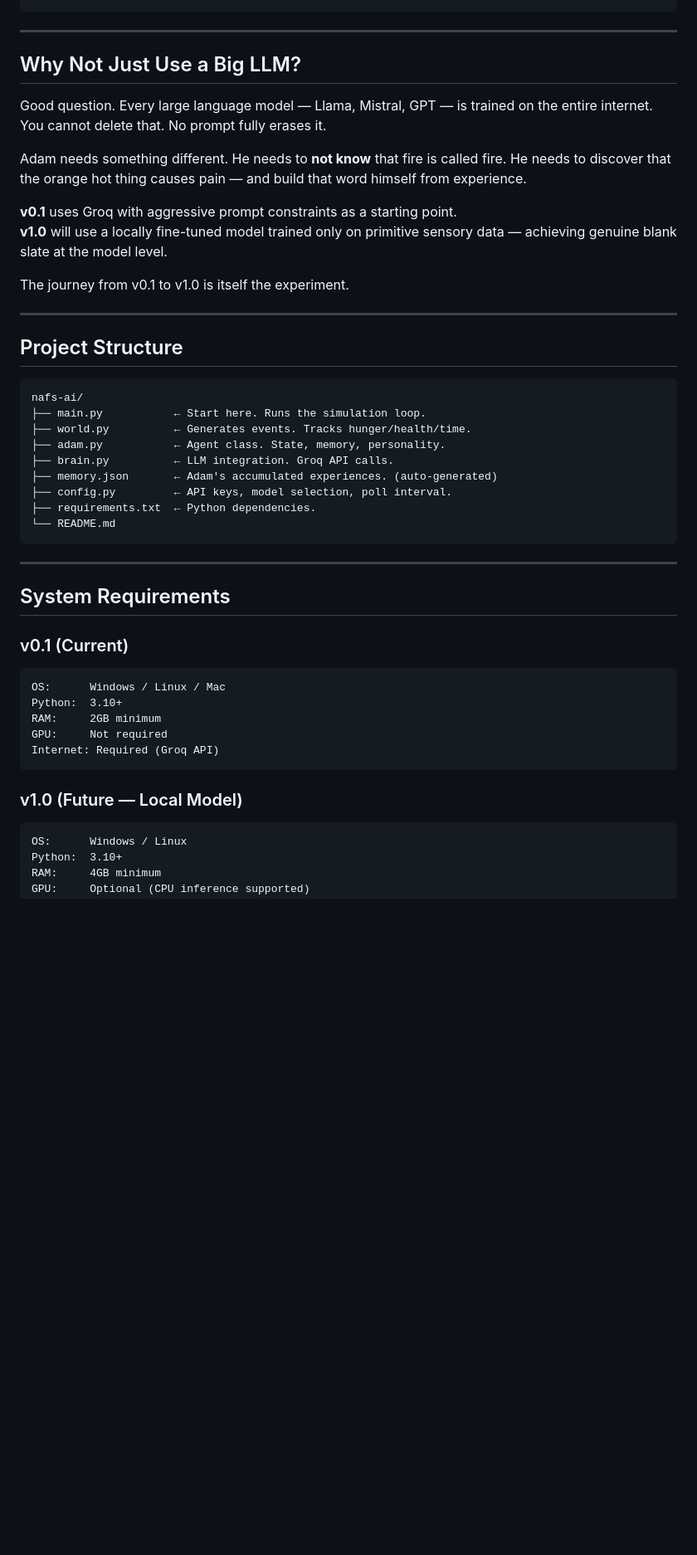
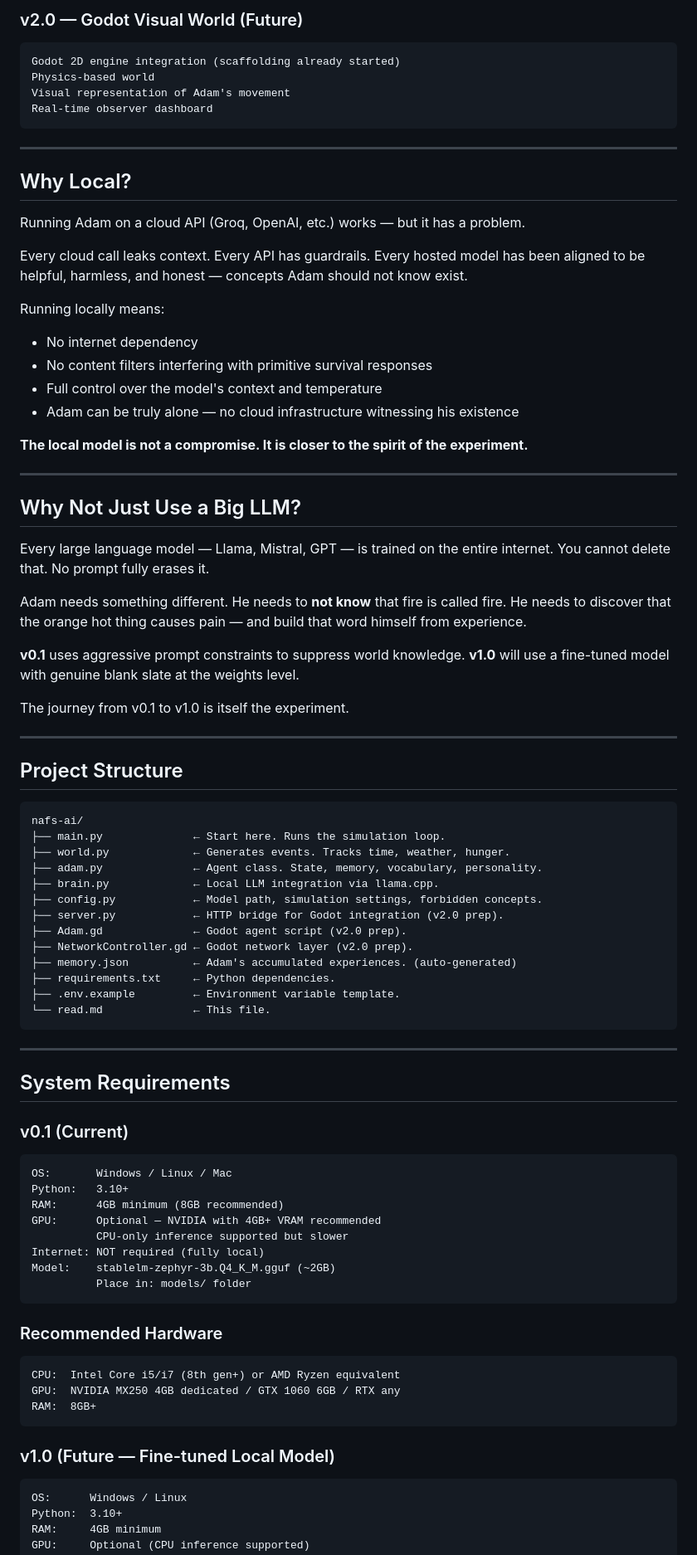
Before and after one commit to darkmaster0345/nafs-ai, a Markdown page: read.md, the part around one of its changes. Shown at 83% size. Drawn GitHub-style; blank space fills up the shorter version.

Commit message:
Update README with Local LLM details and project changes

````diff
--- a/read.md
+++ b/read.md
@@ -107,15 +131,45 @@ No internet dependency
 ```
+
+### v2.0 — Godot Visual World (Future)
+
+```
+Godot 2D engine integration (scaffolding already started)
+Physics-based world
+Visual representation of Adam's movement
+Real-time observer dashboard
+```
+
+---
+
+## Why Local?
+
+Running Adam on a cloud API (Groq, OpenAI, etc.) works — but it has a problem.
+
+Every cloud call leaks context. Every API has guardrails. Every hosted model
+has been aligned to be helpful, harmless, and honest — concepts Adam should
+not know exist.
+
+Running locally means:
+- No internet dependency
+- No content filters interfering with primitive survival responses
+- Full control over the model's context and temperature
+- Adam can be truly alone — no cloud infrastructure witnessing his existence
+
+**The local model is not a compromise. It is closer to the spirit of the experiment.**
 
 ---
 
 ## Why Not Just Use a Big LLM?
 
-Good question. Every large language model — Llama, Mistral, GPT — is trained on the entire internet. You cannot delete that. No prompt fully erases it.
+Every large language model — Llama, Mistral, GPT — is trained on the entire
+internet. You cannot delete that. No prompt fully erases it.
 
-Adam needs something different. He needs to **not know** that fire is called fire. He needs to discover that the orange hot thing causes pain — and build that word himself from experience.
+Adam needs something different. He needs to **not know** that fire is called
+fire. He needs to discover that the orange hot thing causes pain — and build
+that word himself from experience.
 
-**v0.1** uses Groq with aggressive prompt constraints as a starting point.
-**v1.0** will use a locally fine-tuned model trained only on primitive sensory data — achieving genuine blank slate at the model level.
+**v0.1** uses aggressive prompt constraints to suppress world knowledge.
+**v1.0** will use a fine-tuned model with genuine blank slate at the weights level.
 
 The journey from v0.1 to v1.0 is itself the experiment.
 
@@ -125,14 +179,18 @@ The journey from v0.1 to v1.0 is itself the experiment.
 
 ```
 nafs-ai/
-├── main.py           ← Start here. Runs the simulation loop.
-├── world.py          ← Generates events. Tracks hunger/health/time.
-├── adam.py           ← Agent class. State, memory, personality.
-├── brain.py          ← LLM integration. Groq API calls.
-├── memory.json       ← Adam's accumulated experiences. (auto-generated)
-├── config.py         ← API keys, model selection, poll interval.
-├── requirements.txt  ← Python dependencies.
-└── README.md
+├── main.py              ← Start here. Runs the simulation loop.
+├── world.py             ← Generates events. Tracks time, weather, hunger.
+├── adam.py              ← Agent class. State, memory, vocabulary, personality.
+├── brain.py             ← Local LLM integration via llama.cpp.
+├── config.py            ← Model path, simulation settings, forbidden concepts.
+├── server.py            ← HTTP bridge for Godot integration (v2.0 prep).
+├── Adam.gd              ← Godot agent script (v2.0 prep).
+├── NetworkController.gd ← Godot network layer (v2.0 prep).
+├── memory.json          ← Adam's accumulated experiences. (auto-generated)
+├── requirements.txt     ← Python dependencies.
+├── .env.example         ← Environment variable template.
+└── read.md              ← This file.
 ```
 
 ---
@@ -140,15 +198,28 @@ nafs-ai/
 ## System Requirements
 
 ### v0.1 (Current)
+
 ```
-OS:      Windows / Linux / Mac
-Python:  3.10+
-RAM:     2GB minimum
-GPU:     Not required
-Internet: Required (Groq API)
+OS:       Windows / Linux / Mac
+Python:   3.10+
+RAM:      4GB minimum (8GB recommended)
+GPU:      Optional — NVIDIA with 4GB+ VRAM recommended
+          CPU-only inference supported but slower
+Internet: NOT required (fully local)
+Model:    stablelm-zephyr-3b.Q4_K_M.gguf (~2GB)
+          Place in: models/ folder
 ```
 
-### v1.0 (Future — Local Model)
+### Recommended Hardware
+
+```
+CPU:  Intel Core i5/i7 (8th gen+) or AMD Ryzen equivalent
+GPU:  NVIDIA MX250 4GB dedicated / GTX 1060 6GB / RTX any
+RAM:  8GB+
+```
+
+### v1.0 (Future — Fine-tuned Local Model)
+
 ```
 OS:      Windows / Linux
 Python:  3.10+
````
Also changed, not shown: other parts of read.md (+149 -121 lines).
